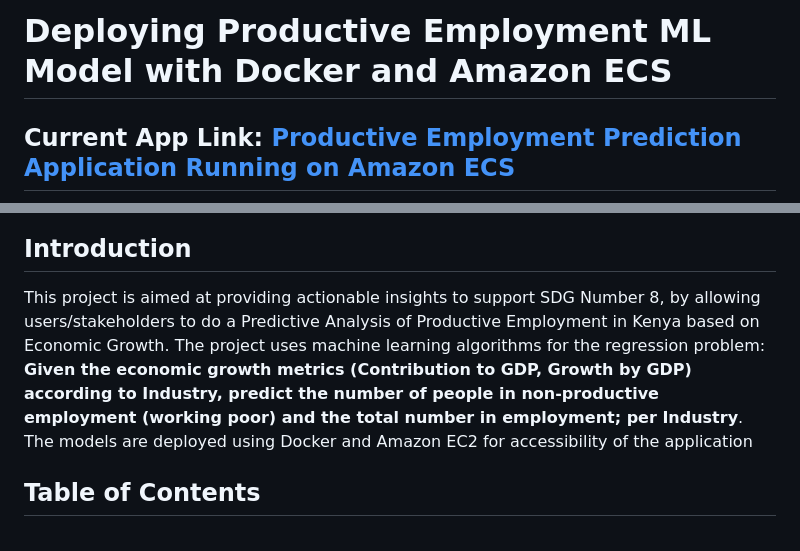
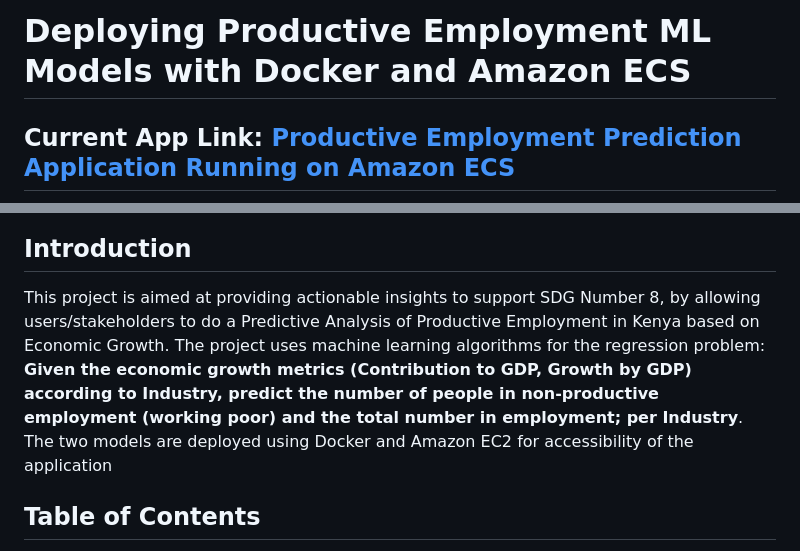
Before and after one commit to IsaacMwendwa/Deploying-ML-Model-with-Docker-and-Amazon-ECS, a Markdown page: README.md, 2 parts joined by grey strips. Rendered like a GitHub page.

```diff
--- a/README.md
+++ b/README.md
@@ -1,3 +1,3 @@
-# Deploying Productive Employment ML Model with Docker and Amazon ECS
+# Deploying Productive Employment ML Models with Docker and Amazon ECS
 
 ## Current App Link: [Productive Employment Prediction Application Running on Amazon ECS](http://18.220.82.49:5000/)
@@ -5,7 +9,7 @@
 
 
 ## Introduction
-This project is aimed at providing actionable insights to support SDG Number 8, by allowing users/stakeholders to do a Predictive Analysis of Productive Employment in Kenya based on Economic Growth. The project uses machine learning algorithms for the regression problem: <b>Given the economic growth metrics (Contribution to GDP, Growth by GDP) according to Industry, predict the number of people in non-productive employment (working poor) and the total number in employment; per Industry</b>. The models are deployed using Docker and Amazon EC2 for accessibility of the application
+This project is aimed at providing actionable insights to support SDG Number 8, by allowing users/stakeholders to do a Predictive Analysis of Productive Employment in Kenya based on Economic Growth. The project uses machine learning algorithms for the regression problem: <b>Given the economic growth metrics (Contribution to GDP, Growth by GDP) according to Industry, predict the number of people in non-productive employment (working poor) and the total number in employment; per Industry</b>. The two models are deployed using Docker and Amazon EC2 for accessibility of the application
 
 ## Table of Contents
 * [Build Tools](#Build-Tools)
```
Also changed, not shown: other parts of README.md (+5 -1 lines).
